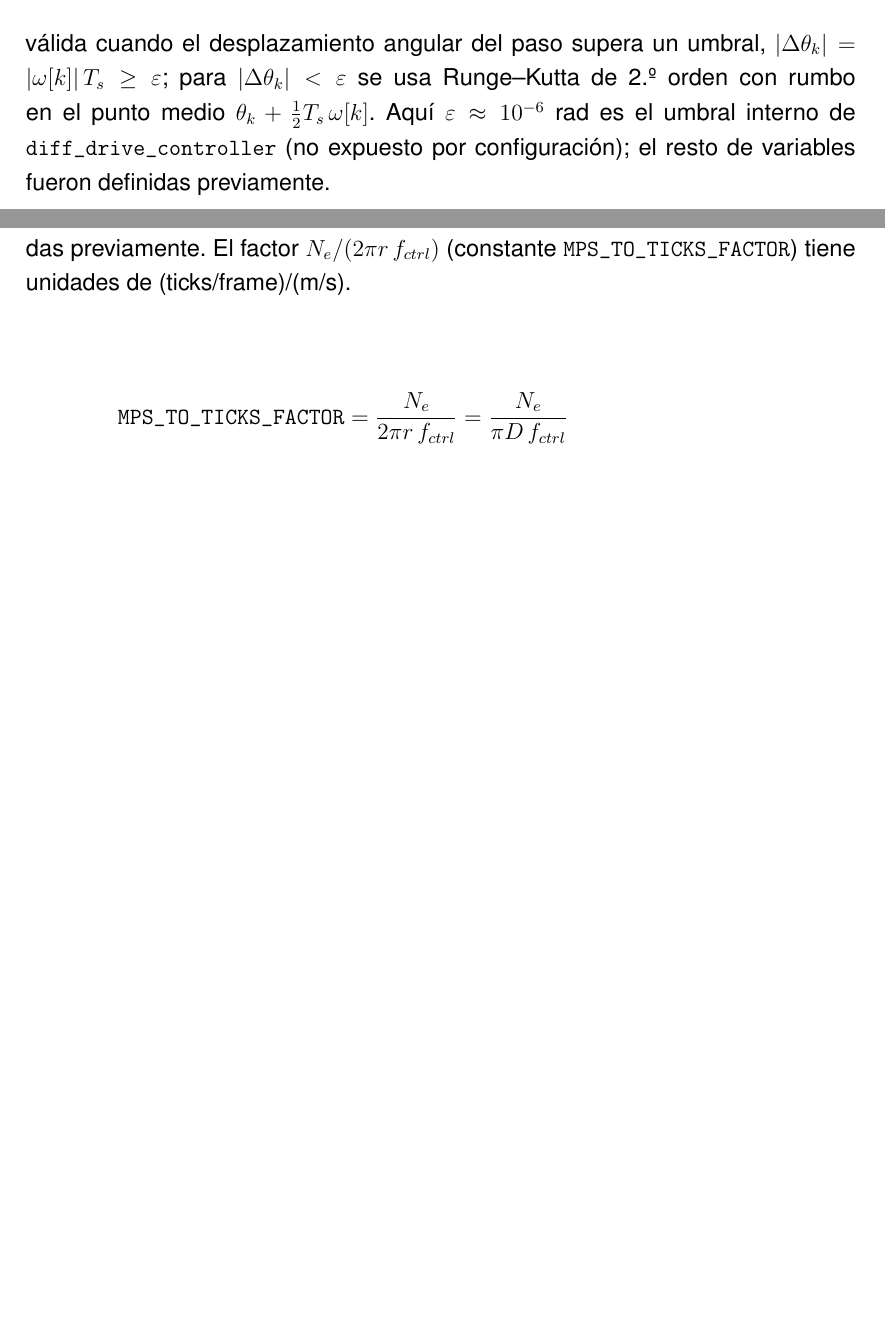
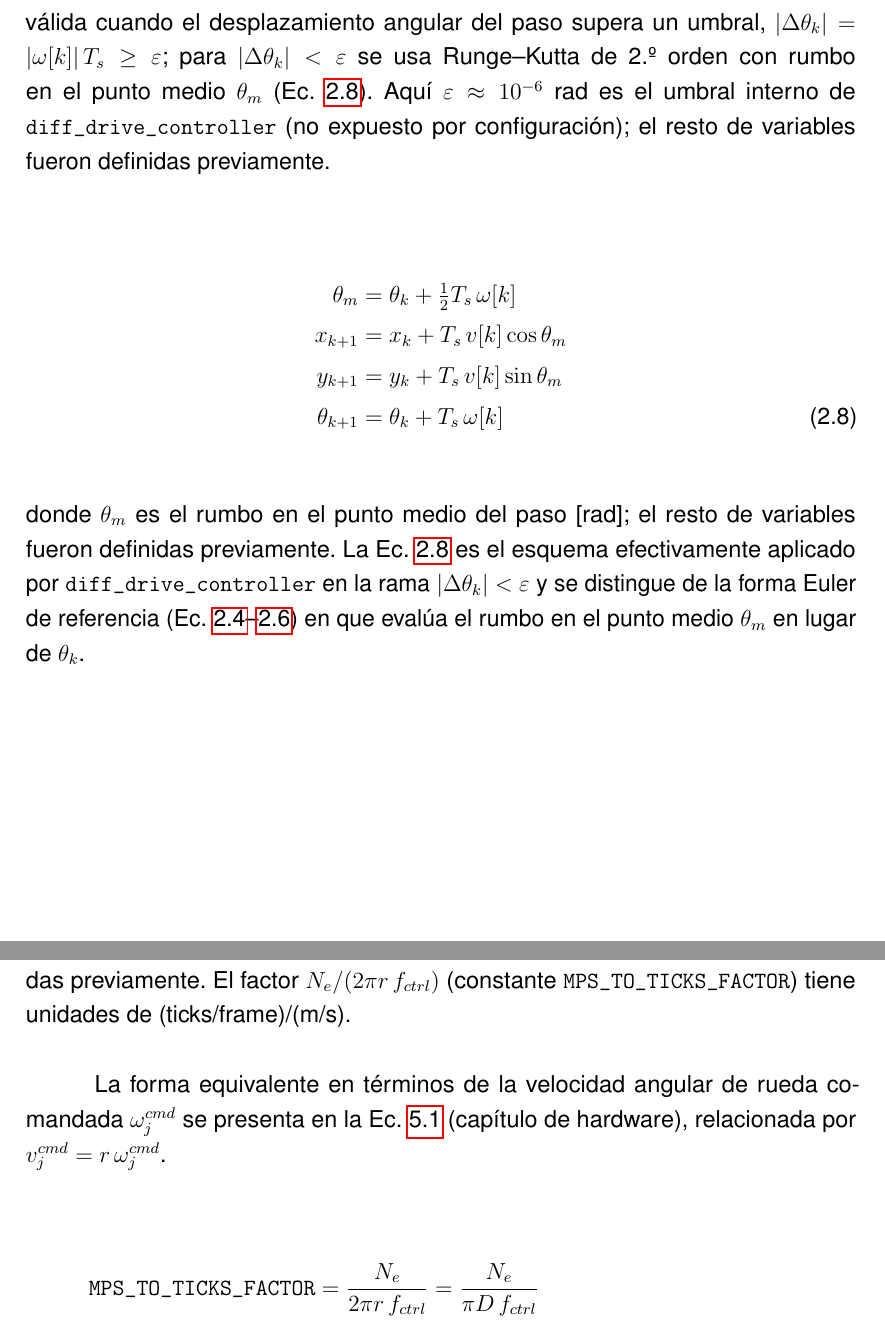
Before and after one commit to SVN11X/doc_tesis, a LaTeX thesis (main.tex, which reads 2.Texto/3.marco-teorico.tex, 3.Pag_final/3.glosario.tex): two parts of pages 26 and 28 of 110, joined at a grey line, cut so that both start at the same text, the shorter picture padded with empty space. Compiled offline with pdfLaTeX.

Commit message:
correcciones v11

```diff
--- a/2.Texto/3.marco-teorico.tex
+++ b/2.Texto/3.marco-teorico.tex
@@ -46,7 +46,17 @@ y_{k+1} &= y_k - \frac{v[k]}{\omega[k]}\bigl(\cos\theta_{k+1}-\cos\theta_k\bigr)
 \label{eq:pose_exacta}
 \end{align}
 
-\noindent válida cuando el desplazamiento angular del paso supera un umbral, $|\Delta\theta_k|=|\omega[k]|\,T_s\ge\varepsilon$; para $|\Delta\theta_k|<\varepsilon$ se usa Runge--Kutta de 2.º orden con rumbo en el punto medio $\theta_k+\tfrac{1}{2}T_s\,\omega[k]$. Aquí $\varepsilon\approx10^{-6}$~rad es el umbral interno de \texttt{diff\_drive\_controller} (no expuesto por configuración); el resto de variables fueron definidas previamente.
+\noindent válida cuando el desplazamiento angular del paso supera un umbral, $|\Delta\theta_k|=|\omega[k]|\,T_s\ge\varepsilon$; para $|\Delta\theta_k|<\varepsilon$ se usa Runge--Kutta de 2.º orden con rumbo en el punto medio $\theta_m$ (Ec.~\ref{eq:pose_rk2}). Aquí $\varepsilon\approx10^{-6}$~rad es el umbral interno de \texttt{diff\_drive\_controller} (no expuesto por configuración); el resto de variables fueron definidas previamente.
+
+\begin{align}
+\theta_m   &= \theta_k+\tfrac{1}{2}T_s\,\omega[k] \notag\\
+x_{k+1}    &= x_k + T_s\,v[k]\cos\theta_m \notag\\
+y_{k+1}    &= y_k + T_s\,v[k]\sin\theta_m \notag\\
+\theta_{k+1} &= \theta_k + T_s\,\omega[k]
+\label{eq:pose_rk2}
+\end{align}
+
+\noindent donde $\theta_m$ es el rumbo en el punto medio del paso [rad]; el resto de variables fueron definidas previamente. La Ec.~\ref{eq:pose_rk2} es el esquema efectivamente aplicado por \texttt{diff\_drive\_controller} en la rama $|\Delta\theta_k|<\varepsilon$ y se distingue de la forma Euler de referencia (Ec.~\ref{eq:pose_x}--\ref{eq:pose_theta}) en que evalúa el rumbo en el punto medio $\theta_m$ en lugar de $\theta_k$.
 
 \begin{algorithm}[H]
 \caption{Odometría diferencial por encoders (modelo de referencia integrado por \texttt{diff\_drive\_controller})}
@@ -94,6 +104,8 @@ m_j^{cmd}[k] = v_j^{cmd}[k]\,\frac{N_e}{2\pi r\, f_{ctrl}},
 \end{equation}
 
 \noindent donde $m_j^{cmd}[k]$ es la referencia de velocidad de rueda enviada al firmware [ticks/frame], $v_j^{cmd}[k]$ la velocidad lineal de rueda comandada [m/s] y $f_{ctrl}=30$~Hz la frecuencia del lazo (\texttt{PID\_RATE}$=$\texttt{loop\_rate}); el resto de variables fueron definidas previamente. El factor $N_e/(2\pi r\, f_{ctrl})$ (constante \texttt{MPS\_TO\_TICKS\_FACTOR}) tiene unidades de (ticks/frame)/(m/s).
+
+La forma equivalente en términos de la velocidad angular de rueda comandada $\omega_j^{cmd}$ se presenta en la Ec.~\ref{eq:cmd_to_ticks} (capítulo de hardware), relacionada por $v_j^{cmd}=r\,\omega_j^{cmd}$.
 
 \begin{align}
 \texttt{MPS\_TO\_TICKS\_FACTOR}
--- a/3.Pag_final/3.glosario.tex
+++ b/3.Pag_final/3.glosario.tex
@@ -23,6 +23,7 @@ $r$ & Radio de rueda & m \\
 $D=2r$ & Diámetro de rueda (\texttt{WHEEL\_DIAMETER}) & m \\
 $b$ & Separación entre ruedas (\texttt{wheel\_separation}) & m \\
 $q_k=(x_k,y_k,\theta_k)$ & Pose del robot en el instante $k$ & m, m, rad \\
+$\theta_m$ & Rumbo del robot en el punto medio del paso (RK2, Ec.~\ref{eq:pose_rk2}) & rad \\
 $v[k]$ & Velocidad lineal del robot & m/s \\
 $\omega[k]$ & Velocidad angular del robot & rad/s \\
 $\omega_j[k]$ & Velocidad angular de rueda $j\in\{R,L\}$ (período nominal $T_s$) & rad/s \\
```
Also changed, not shown: 2.Texto/4.comp.tex (+1 -1 lines), 2.Texto/3.marco-teorico.tex (4 more changed lines).
